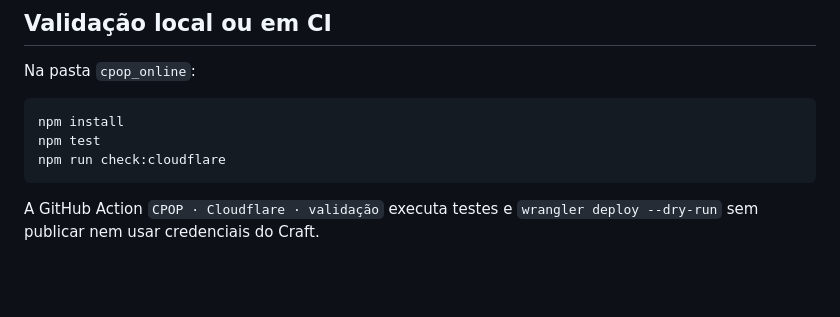
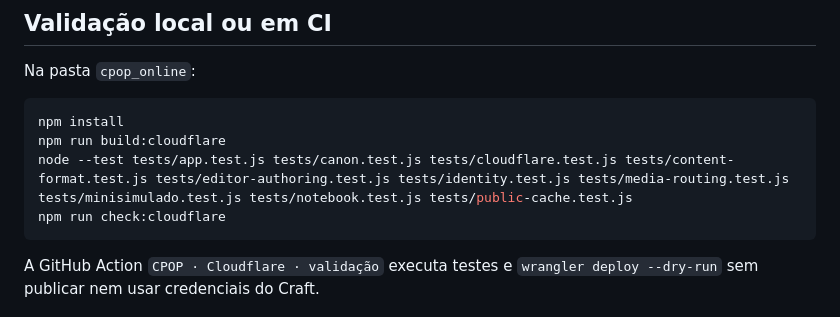
Before and after one commit to jairobfs/JBFS, a Markdown page: cpop_online/CLOUDFLARE_MIGRATION.md, the part around the change. Drawn GitHub-style; blank space fills up the shorter version.

Commit message:
docs(cpop): record verified migration tests and existing editor cache regression

````diff
--- a/cpop_online/CLOUDFLARE_MIGRATION.md
+++ b/cpop_online/CLOUDFLARE_MIGRATION.md
@@ -16,7 +16,8 @@ Na pasta `cpop_online`:
 
 ```sh
 npm install
-npm test
+npm run build:cloudflare
+node --test tests/app.test.js tests/canon.test.js tests/cloudflare.test.js tests/content-format.test.js tests/editor-authoring.test.js tests/identity.test.js tests/media-routing.test.js tests/minisimulado.test.js tests/notebook.test.js tests/public-cache.test.js
 npm run check:cloudflare
 ```
 
````
